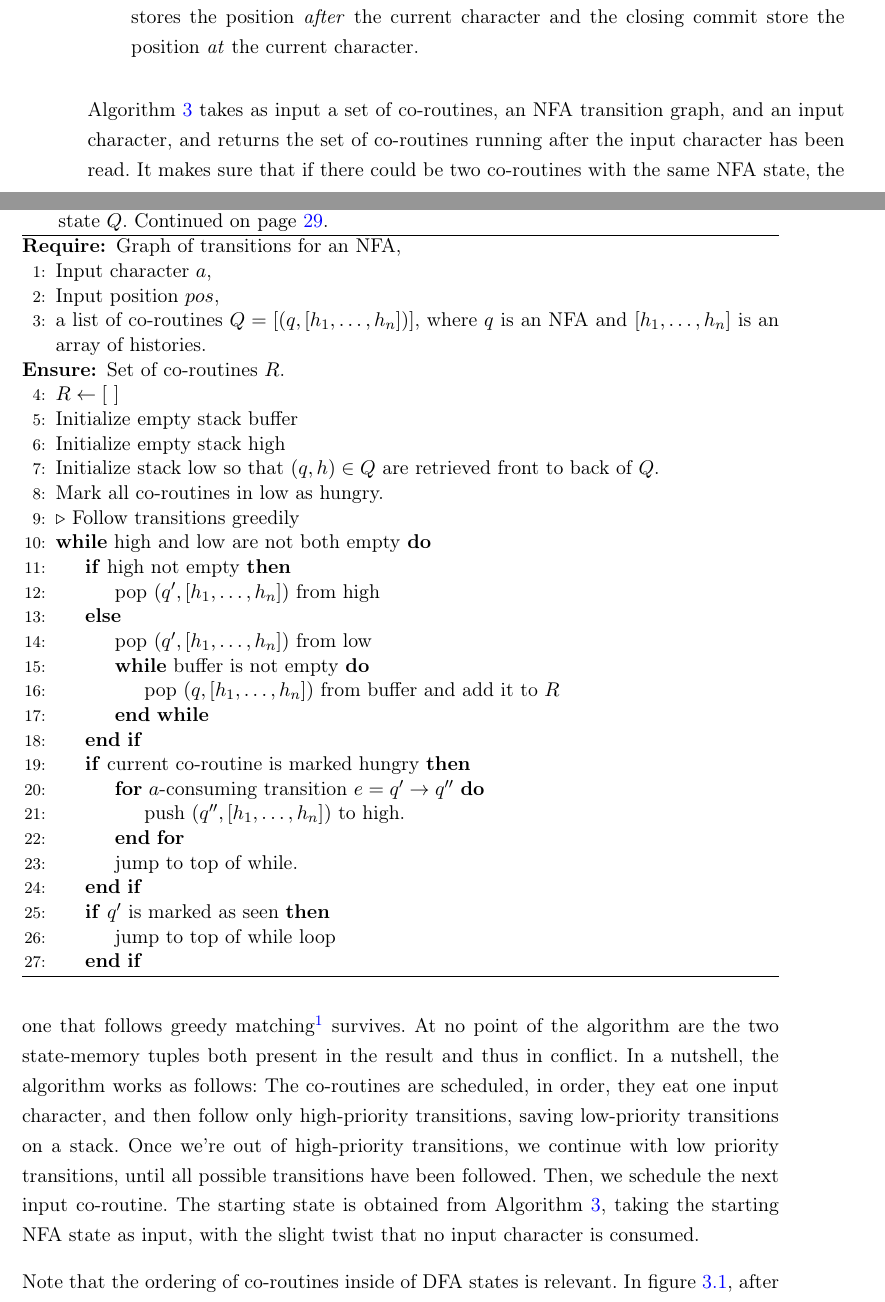
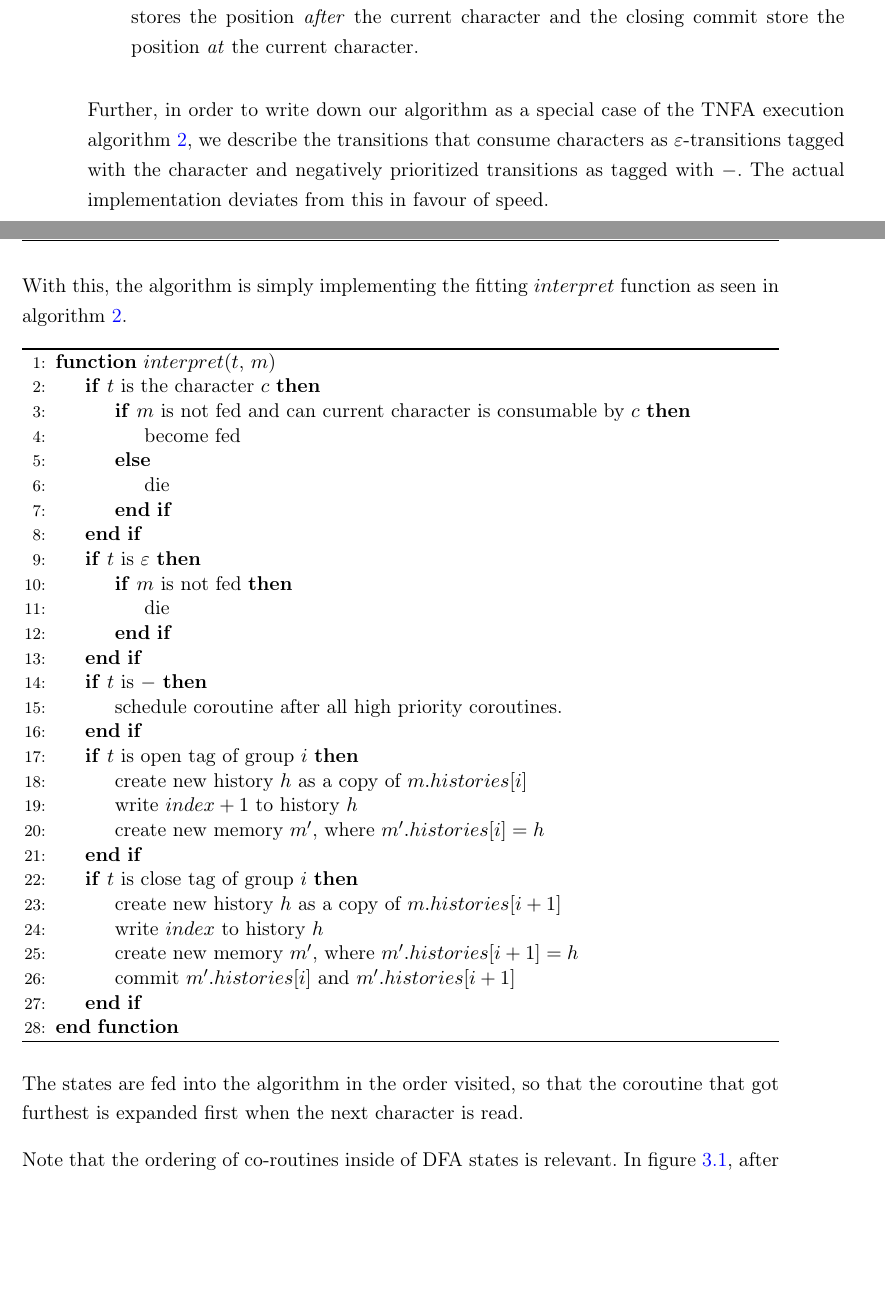
Before and after one commit to zombiecalypse/ParseTreeRegexTheMasterThesis, a LaTeX thesis (tdfa-regex.tex): two parts of pages 27 and 28 of 67, joined at a grey line, cut so that both start at the same text, the shorter picture padded with empty space. Compiled offline with pdfLaTeX.

Commit message:
Replace onestep by interpret of tagged automaton execution

```diff
--- a/tdfa-regex.tex
+++ b/tdfa-regex.tex
@@ -997,41 +997,42 @@ step. There are four kinds of instructions:
 \end{description}
 \end{notation}
 
+Further, in order to write down our algorithm as a special case of the TNFA
+execution algorithm~\ref{alg:coroutine-tagged}, we describe the transitions
+that consume characters as $\varepsilon$-transitions tagged with the
+character and negatively prioritized transitions as tagged with $-$. The
+actual implementation deviates from this in favour of speed.
+
+With this, the algorithm is simply implementing the fitting $interpret$
+function as seen in algorithm~\ref{alg:coroutine-tagged}.
+
 \begin{algorithm*}[htbp]
 \begin{algorithmic}[1]
-\Require{Graph of transitions for an NFA,\\
-	   Input character $a$,\\
-	   Input position $pos$,\\
-	   a list of co-routines $Q = [(q, [h_{1},\dots,h_{n}])]$,
-	     where $q$ is an NFA and $[h_{1},\dots,h_{n}]$ is an array of histories.}
-\Ensure{Set of co-routines $R$.}
-\State $R\leftarrow [\ ]$\;
-\State Initialize empty stack buffer
-\State Initialize empty stack high
-\State Initialize stack low so that $(q, h)\in Q$ are retrieved front to back of $Q$.
-\State Mark all co-routines in low as hungry.
-
-\LineComment{Follow transitions greedily}
-\While{high and low are not both empty}
-	\If{high not empty}
-		\State pop $(q', [h_{1},\dots,h_{n}])$ from high
-	\Else
-		\State pop $(q', [h_{1},\dots,h_{n}])$ from low\;
-
-		\While{buffer is not empty}
-			\State pop $(q, [h_{1},\dots,h_{n}])$ from buffer and add it to $R$
-		\EndWhile
-	\EndIf
-
-	\If{current co-routine is marked hungry}
-		\For{$a$-consuming transition $e=q'\rightarrow q''$}
-			\State push $(q'', [h_{1},\dots,h_{n}])$ to high.
-		\EndFor
-		\State jump to top of while.
-	\EndIf
-
-	\If{$q'$ is marked as seen} \State jump to top of while loop \EndIf
-	\algstore{onestep}
-\end{algorithmic}
-\caption[Compute the follow-up state for DFA state $Q$]{\label{onestep}$\mbox{onestep}(\mbox{NFA}, a, \mbox{pos}, Q)$: Compute
-the follow-up state for DFA state $Q$. Continued on page \pageref{oneStep2}.}
+  \Function{$interpret$}{$t$, $m$}
+    \If{$t$ is the character $c$}
+      \If{$m$ is not fed and can current character is consumable by $c$}
+      \State become fed
+      \Else
+        \State die
+      \EndIf
+    \EndIf
+    \If{$t$ is $\varepsilon$}
+      \If{$m$ is not fed}
+        \State die
+      \EndIf
+    \EndIf
+    \If{$t$ is $-$}
+      \State schedule coroutine after all high priority coroutines.
+    \EndIf
+    \If{$t$ is open tag of group $i$}
+      \State create new history $h$ as a copy of $m.histories[i]$
+      \State write $index+1$ to history $h$
+      \State create new memory $m'$, where $m'.histories[i] = h$
+    \EndIf
+    \If{$t$ is close tag of group $i$}
+      \State create new history $h$ as a copy of $m.histories[i+1]$
+      \State write $index$ to history $h$
+      \State create new memory $m'$, where $m'.histories[i+1] = h$
+      \State commit $m'.histories[i]$ and $m'.histories[i+1]$
+    \EndIf
+  \EndFunction
@@ -1079,23 +1039,9 @@ state for DFA state $Q$. (continued)}
 \end{algorithmic}
 \end{algorithm*}
 
-
-Algorithm~\ref{onestep}  takes as input a set of co-routines, an NFA
-transition graph, and an input character, and returns the set of
-co-routines running after the input character has been read. It makes
-sure that if there could be two co-routines with the same NFA state,
-the one that follows greedy matching\footnote{Non-greedy operators
-work the same way, just with reversed priorities. Both greediness profiles
-work correctly even if both occur during the onestep execution.} survives.
-At no point of the algorithm are the two state-memory tuples both present in
-the result and thus in conflict. In a nutshell, the algorithm works as follows:
-The co-routines are scheduled, in order, they eat one input character, and then
-follow only high-priority transitions, saving low-priority transitions on a
-stack.  Once we're out of high-priority transitions, we continue with low
-priority transitions, until all possible transitions have been followed. Then,
-we schedule the next input co-routine.  The starting state is obtained from
-Algorithm~\ref{onestep}, taking the starting NFA state as input, with the
-slight twist that no input character is consumed.
+The states are fed into the algorithm in the order visited, so that the
+coroutine that got furthest is expanded first when the next character is
+read.
 
 Note that the ordering of co-routines inside of DFA states is relevant.
 In \Figref{example-automaton}, after reading only one comma as an
```
Also changed, not shown: tdfa-regex.tex (46 more changed lines).
